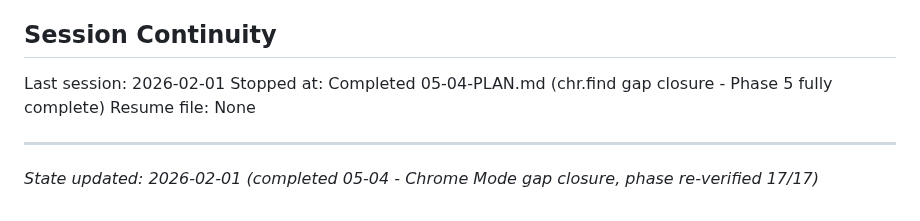
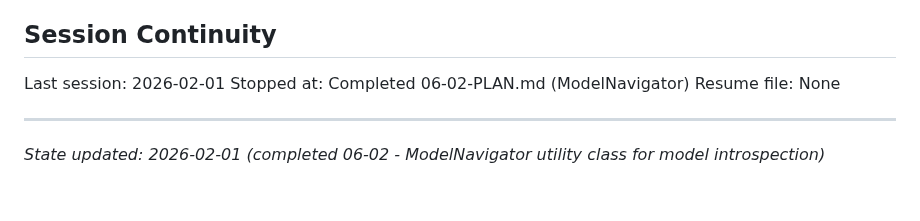
Before and after one commit to ssss2art/QtMcp, a Markdown page: .planning/STATE.md, the part around the change. Drawn GitHub-style.

Commit message:
docs(06-02): complete ModelNavigator plan
Tasks completed: 2/2
- ModelNavigator header and implementation (6 static methods)
- CMake build integration

SUMMARY: .planning/phases/06-extended-introspection/06-02-SUMMARY.md

Co-Authored-By: Claude Opus 4.5 <noreply@anthropic.com>

```diff
--- a/.planning/STATE.md
+++ b/.planning/STATE.md
@@ -322,8 +322,8 @@ None - all known bugs resolved.
 ## Session Continuity
 
 Last session: 2026-02-01
-Stopped at: Completed 05-04-PLAN.md (chr.find gap closure - Phase 5 fully complete)
+Stopped at: Completed 06-02-PLAN.md (ModelNavigator)
 Resume file: None
 
 ---
-*State updated: 2026-02-01 (completed 05-04 - Chrome Mode gap closure, phase re-verified 17/17)*
+*State updated: 2026-02-01 (completed 06-02 - ModelNavigator utility class for model introspection)*
```
Also changed, not shown: 1 other file.
